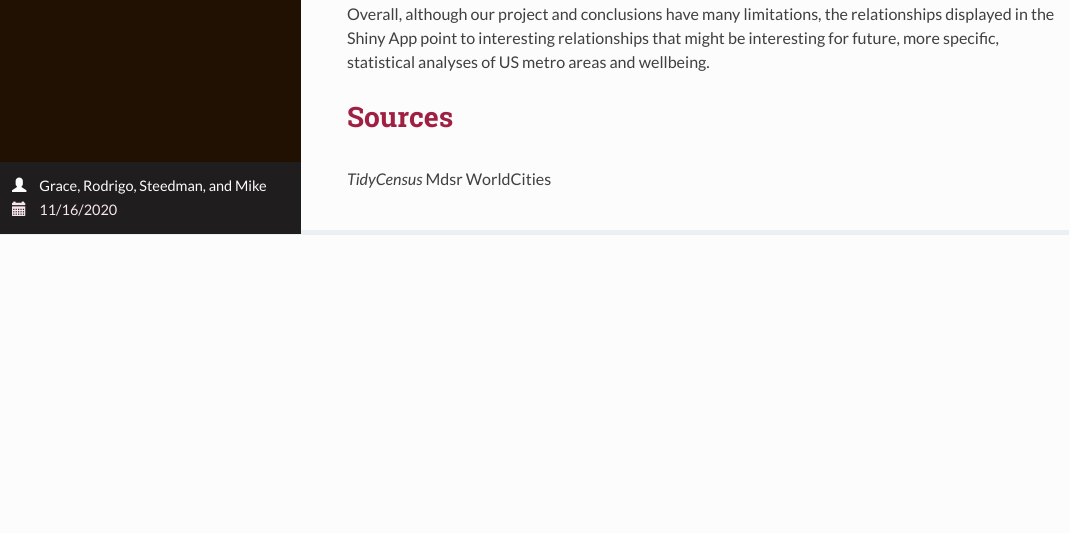
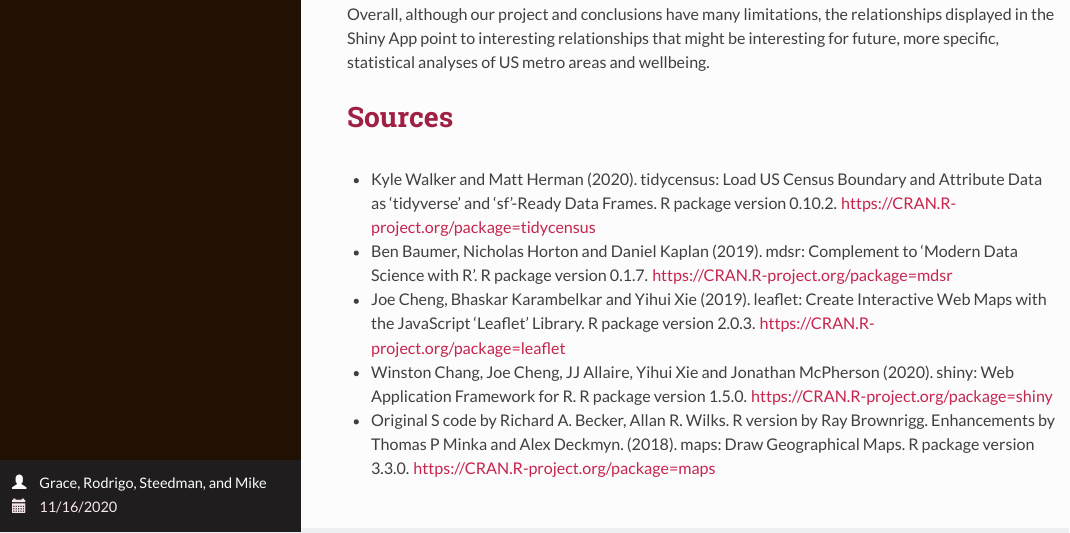
Before and after one commit to stat231-f20/Blog-Data-For-Good, an R Markdown document (index.Rmd): the page in a window 1100 px wide, from 6650 px down. The pictures show the output file index.html that the author committed with the source, opened offline.

Commit message:
citations added

```diff
--- a/index.Rmd
+++ b/index.Rmd
@@ -163,5 +163,20 @@
 
 
 # Sources
-*TidyCensus
-*Mdsr WorldCities
+*   Kyle Walker and Matt Herman (2020). tidycensus: Load US Census Boundary and Attribute Data
+  as 'tidyverse' and 'sf'-Ready Data Frames. R package version 0.10.2.
+  https://CRAN.R-project.org/package=tidycensus
+
+*   Ben Baumer, Nicholas Horton and Daniel Kaplan (2019). mdsr: Complement to 'Modern Data
+  Science with R'. R package version 0.1.7. https://CRAN.R-project.org/package=mdsr
+
+*   Joe Cheng, Bhaskar Karambelkar and Yihui Xie (2019). leaflet: Create Interactive Web Maps with
+  the JavaScript 'Leaflet' Library. R package version 2.0.3.
+  https://CRAN.R-project.org/package=leaflet
+
+*   Winston Chang, Joe Cheng, JJ Allaire, Yihui Xie and Jonathan McPherson (2020). shiny: Web
+  Application Framework for R. R package version 1.5.0. https://CRAN.R-project.org/package=shiny
+
+*   Original S code by Richard A. Becker, Allan R. Wilks. R version by Ray Brownrigg. Enhancements
+  by Thomas P Minka and Alex Deckmyn. (2018). maps: Draw Geographical Maps. R package version
+  3.3.0. https://CRAN.R-project.org/package=maps
```
Also changed, not shown: index.html.
